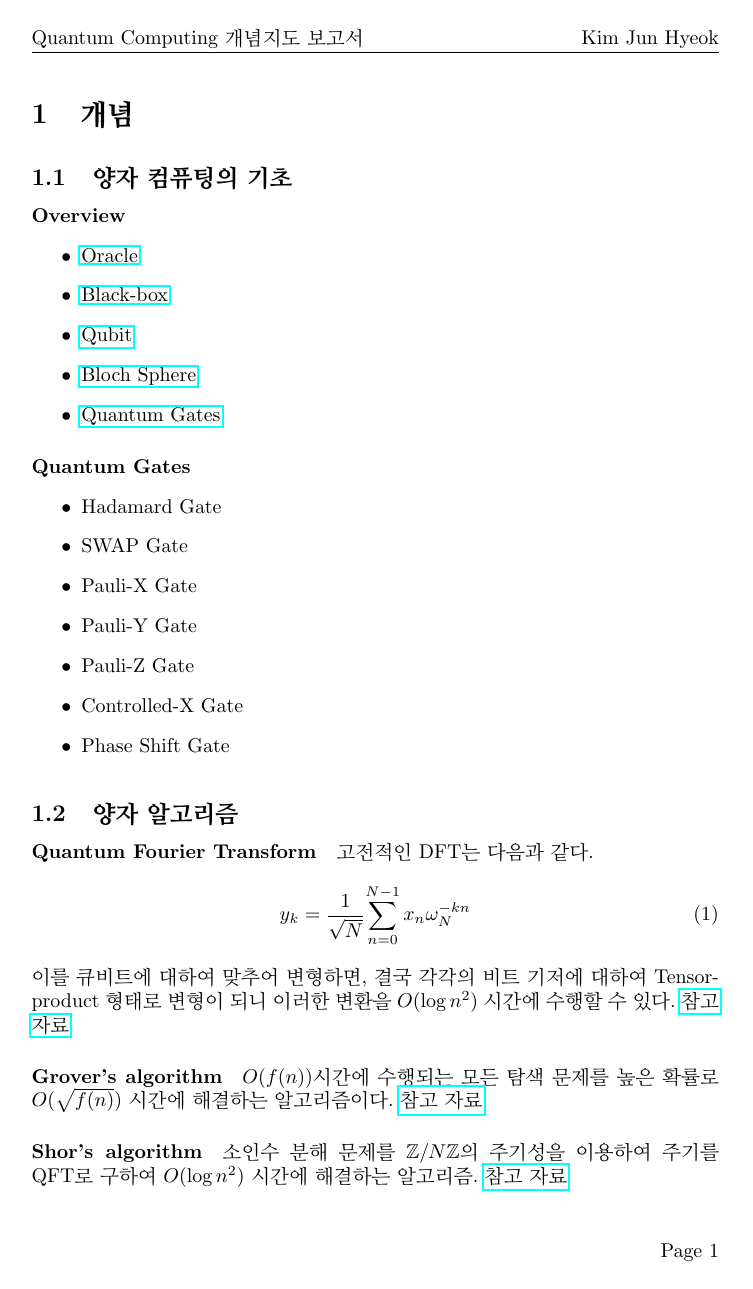
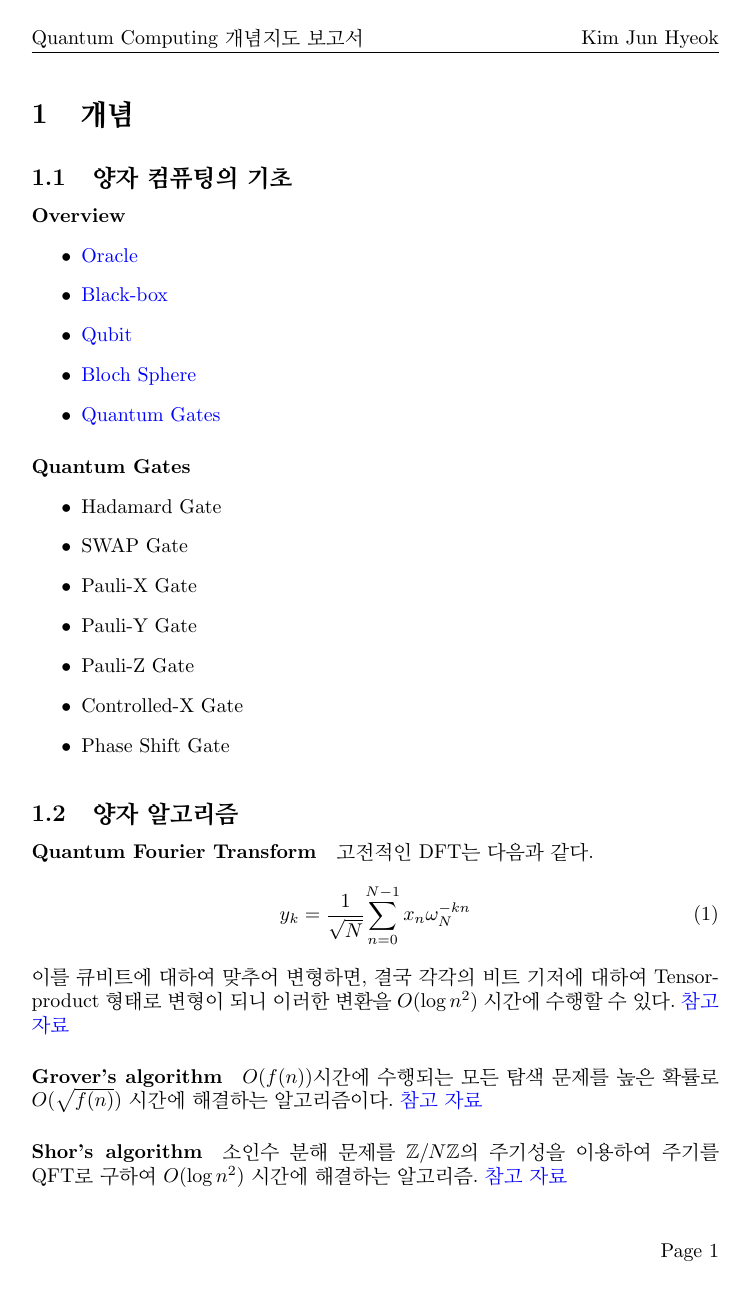
Before and after one commit to ANEP-Research/latex-works, a LaTeX document (REPORT/2020/Quantum Computing.tex): page 2 of 3. Compiled offline with pdfLaTeX.

Commit message:
20201015

```diff
--- a/REPORT/2020/Quantum Computing.tex
+++ b/REPORT/2020/Quantum Computing.tex
@@ -6,6 +6,11 @@
 \usepackage{amsmath}
 \usepackage{amssymb}
 \usepackage{hyperref}
+
+\hypersetup{
+    colorlinks=true,
+    urlcolor=blue,
+}
 
 \pagestyle{fancy}
 \fancyhf{}
```
Also changed, not shown: REPORT/2020/Quantum Computing.pdf, 1 other file.
